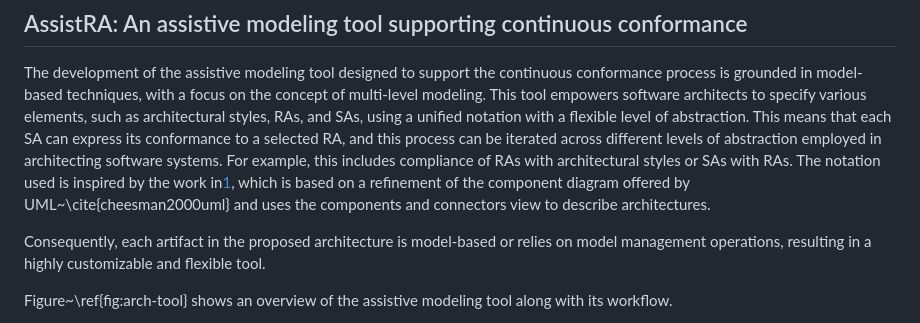
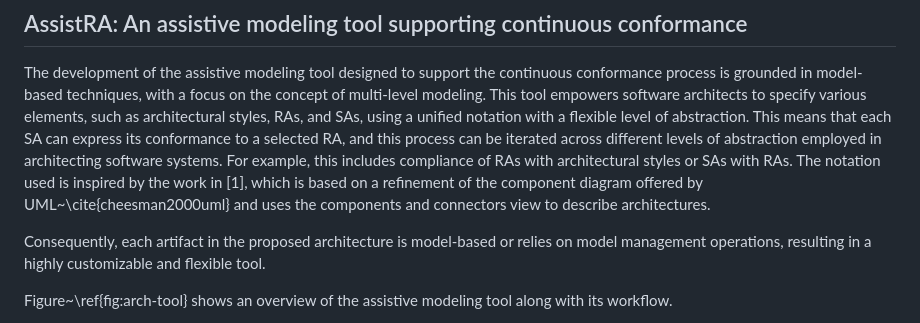
Before and after one commit to gssi/ICSA2024AE, a Markdown page: README.md, the part around the change printed below. Rendered like a GitHub page.

```diff
--- a/README.md
+++ b/README.md
@@ -24,7 +24,7 @@ The folder structure is as follows:
 The development of the assistive modeling tool designed to support the continuous conformance process is grounded in model-based techniques, with a focus on the concept of multi-level modeling.
 This tool empowers software architects to specify various elements, such as architectural styles, RAs, and SAs, using a unified notation with a flexible level of abstraction.
 This means that each SA can express its conformance to a selected RA, and this process can be iterated across different levels of abstraction employed in architecting software systems. For example, this includes compliance of RAs with architectural styles or SAs with RAs.
-The notation used is inspired by the work in[1](#1), which is based on a refinement of the component diagram offered by UML~\cite{cheesman2000uml} and uses the components and connectors view to describe architectures.
+The notation used is inspired by the work in [1], which is based on a refinement of the component diagram offered by UML~\cite{cheesman2000uml} and uses the components and connectors view to describe architectures.
 
 Consequently, each artifact in the proposed architecture is model-based or relies on model management operations, resulting in a highly customizable and flexible tool.
 
```
Also changed, not shown: other parts of README.md (+3 -3 lines).
